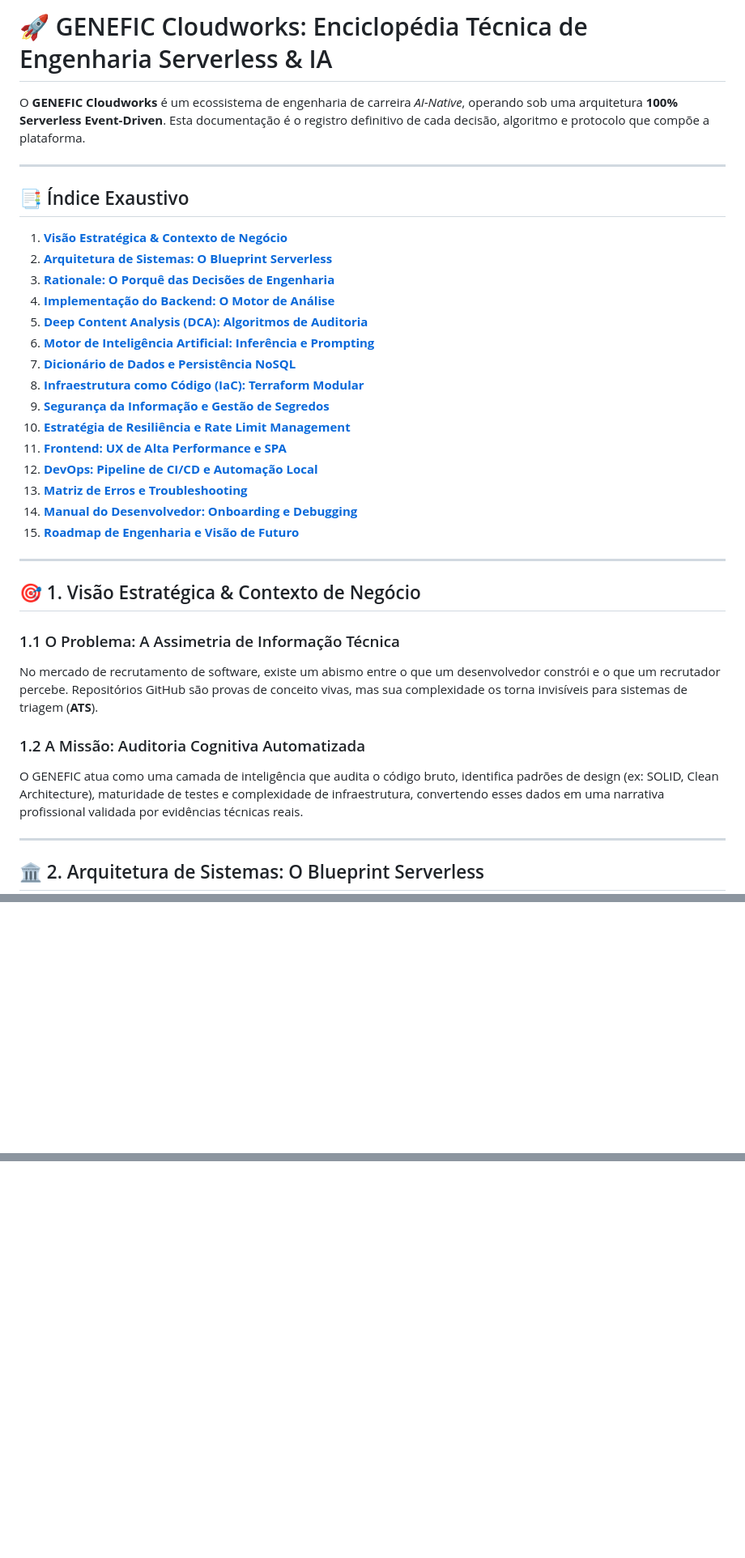
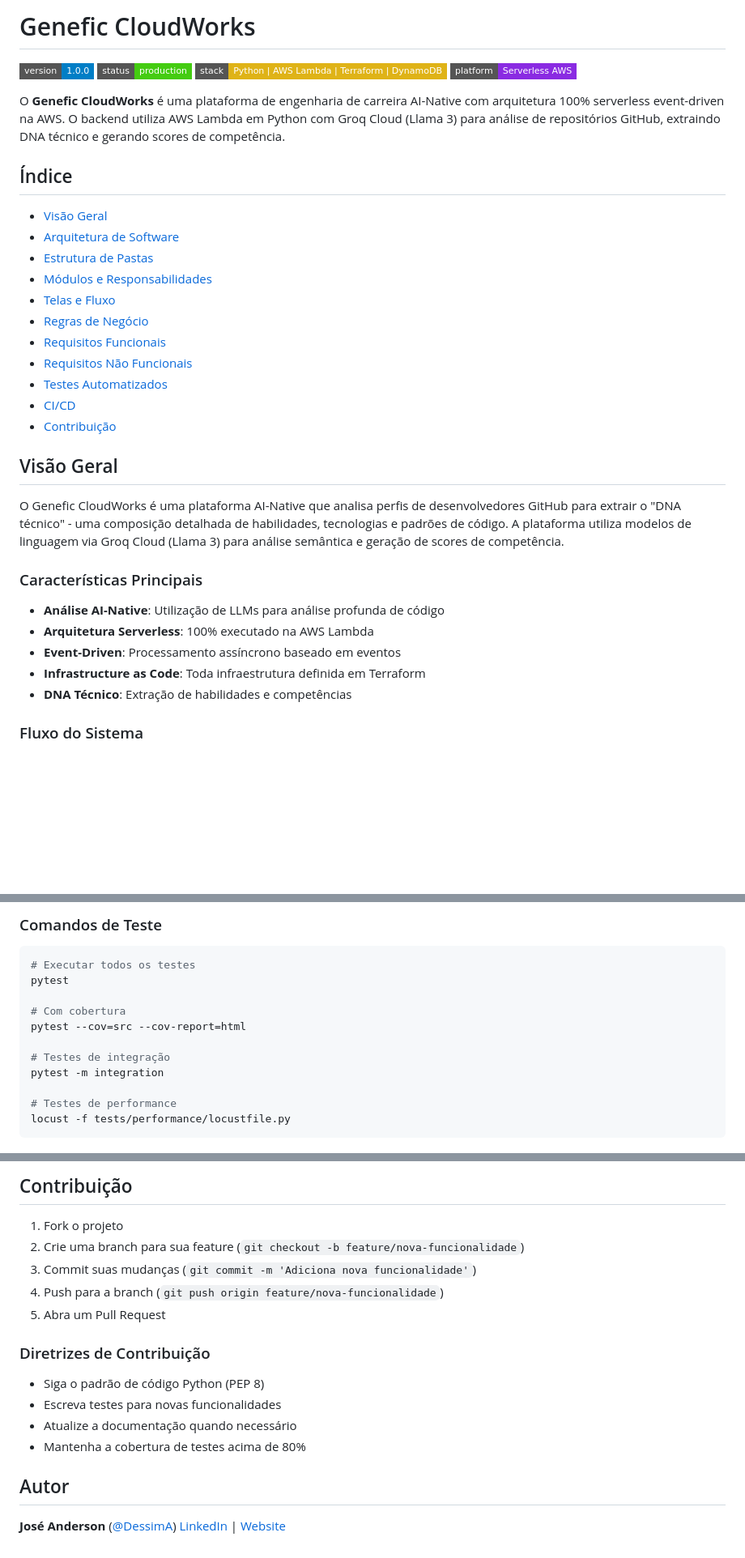
Before and after one commit to DessimA/genefic-cloudworks, a Markdown page: README.md, 3 parts joined by grey strips. Shown at 81% size. GitHub-like rendering; badges without logos; blank space fills up the shorter version.

Commit message:
docs: reescrever README com padrao QuizLab, acentuacao PT-BR e conteudo detalhado

````diff
--- a/README.md
+++ b/README.md
@@ -1,37 +1,37 @@
-# 🚀 GENEFIC Cloudworks: Enciclopédia Técnica de Engenharia Serverless & IA
+# Genefic CloudWorks
 
-O **GENEFIC Cloudworks** é um ecossistema de engenharia de carreira *AI-Native*, operando sob uma arquitetura **100% Serverless Event-Driven**. Esta documentação é o registro definitivo de cada decisão, algoritmo e protocolo que compõe a plataforma.
+![Version](https://img.shields.io/badge/version-1.0.0-blue?style=flat-square)
+![Status](https://img.shields.io/badge/status-production-success?style=flat-square)
+![Stack](https://img.shields.io/badge/stack-Python%20%7C%20AWS%20Lambda%20%7C%20Terraform%20%7C%20DynamoDB-yellow?style=flat-square)
+![Platform](https://img.shields.io/badge/platform-Serverless%20AWS-blueviolet?style=flat-square)
 
----
+O **Genefic CloudWorks** é uma plataforma de engenharia de carreira AI-Native com arquitetura 100% serverless event-driven na AWS. O backend utiliza AWS Lambda em Python com Groq Cloud (Llama 3) para análise de repositórios GitHub, extraindo DNA técnico e gerando scores de competência.
 
-## 📑 Índice Exaustivo
-1.  [**Visão Estratégica & Contexto de Negócio**](#-1-visão-estratégica--contexto-de-negócio)
-2.  [**Arquitetura de Sistemas: O Blueprint Serverless**](#-2-arquitetura-de-sistemas-o-blueprint-serverless)
-3.  [**Rationale: O Porquê das Decisões de Engenharia**](#-3-rationale-o-porquê-das-decisões-de-engenharia)
-4.  [**Implementação do Backend: O Motor de Análise**](#-4-implementação-do-backend-o-motor-de-análise)
-5.  [**Deep Content Analysis (DCA): Algoritmos de Auditoria**](#-5-deep-content-analysis-dca-algoritmos-de-auditoria)
-6.  [**Motor de Inteligência Artificial: Inferência e Prompting**](#-6-motor-de-inteligência-artificial-inferência-e-prompting)
-7.  [**Dicionário de Dados e Persistência NoSQL**](#-7-dicionário-de-dados-e-persistência-nosql)
-8.  [**Infraestrutura como Código (IaC): Terraform Modular**](#-8-infraestrutura-como-código-iac-terraform-modular)
-9.  [**Segurança da Informação e Gestão de Segredos**](#-9-segurança-da-informação-e-gestão-de-segredos)
-10. [**Estratégia de Resiliência e Rate Limit Management**](#-10-estratégia-de-resiliência-e-rate-limit-management)
-11. [**Frontend: UX de Alta Performance e SPA**](#-11-frontend-ux-de-alta-performance-e-spa)
-12. [**DevOps: Pipeline de CI/CD e Automação Local**](#-12-devops-pipeline-de-cicd-e-automação-local)
-13. [**Matriz de Erros e Troubleshooting**](#-13-matriz-de-erros-e-troubleshooting)
-14. [**Manual do Desenvolvedor: Onboarding e Debugging**](#-14-manual-do-desenvolvedor-onboarding-e-debugging)
-15. [**Roadmap de Engenharia e Visão de Futuro**](#-15-roadmap-de-engenharia-e-visão-de-futuro)
+## Índice
 
----
+- [Visão Geral](#visão-geral)
+- [Arquitetura de Software](#arquitetura-de-software)
+- [Estrutura de Pastas](#estrutura-de-pastas)
+- [Módulos e Responsabilidades](#módulos-e-responsabilidades)
+- [Telas e Fluxo](#telas-e-fluxo)
+- [Regras de Negócio](#regras-de-negócio)
+- [Requisitos Funcionais](#requisitos-funcionais)
+- [Requisitos Não Funcionais](#requisitos-não-funcionais)
+- [Testes Automatizados](#testes-automatizados)
+- [CI/CD](#cicd)
+- [Contribuição](#contribuição)
 
-## 🎯 1. Visão Estratégica & Contexto de Negócio
+## Visão Geral
 
-### 1.1 O Problema: A Assimetria de Informação Técnica
-No mercado de recrutamento de software, existe um abismo entre o que um desenvolvedor constrói e o que um recrutador percebe. Repositórios GitHub são provas de conceito vivas, mas sua complexidade os torna invisíveis para sistemas de triagem (**ATS**).
+O Genefic CloudWorks é uma plataforma AI-Native que analisa perfis de desenvolvedores GitHub para extrair o "DNA técnico" - uma composição detalhada de habilidades, tecnologias e padrões de código. A plataforma utiliza modelos de linguagem via Groq Cloud (Llama 3) para análise semântica e geração de scores de competência.
 
-### 1.2 A Missão: Auditoria Cognitiva Automatizada
-O GENEFIC atua como uma camada de inteligência que audita o código bruto, identifica padrões de design (ex: SOLID, Clean Architecture), maturidade de testes e complexidade de infraestrutura, convertendo esses dados em uma narrativa profissional validada por evidências técnicas reais.
+### Características Principais
 
----
+- **Análise AI-Native**: Utilização de LLMs para análise profunda de código
+- **Arquitetura Serverless**: 100% executado na AWS Lambda
+- **Event-Driven**: Processamento assíncrono baseado em eventos
+- **Infrastructure as Code**: Toda infraestrutura definida em Terraform
+- **DNA Técnico**: Extração de habilidades e competências
 
-## 🏛️ 2. Arquitetura de Sistemas: O Blueprint Serverless
+### Fluxo do Sistema
 
@@ -193,0 +273,16 @@ docker logs -f genefic-localstack
+### Comandos de Teste
+
+```bash
+# Executar todos os testes
+pytest
+
+# Com cobertura
+pytest --cov=src --cov-report=html
+
+# Testes de integração
+pytest -m integration
+
+# Testes de performance
+locust -f tests/performance/locustfile.py
+```
+
@@ -193,0 +309,19 @@ docker logs -f genefic-localstack
+## Contribuição
+
+1. Fork o projeto
+2. Crie uma branch para sua feature (`git checkout -b feature/nova-funcionalidade`)
+3. Commit suas mudanças (`git commit -m 'Adiciona nova funcionalidade'`)
+4. Push para a branch (`git push origin feature/nova-funcionalidade`)
+5. Abra um Pull Request
+
+### Diretrizes de Contribuição
+
+- Siga o padrão de código Python (PEP 8)
+- Escreva testes para novas funcionalidades
+- Atualize a documentação quando necessário
+- Mantenha a cobertura de testes acima de 80%
+
+## Autor
+
+**José Anderson** ([@DessimA](https://github.com/DessimA))
+[LinkedIn](https://www.linkedin.com/in/dessim/) | [Website](https://jasc-dessima-dev.vercel.app/)
````
Also changed, not shown: other parts of README.md (+243 -144 lines).
